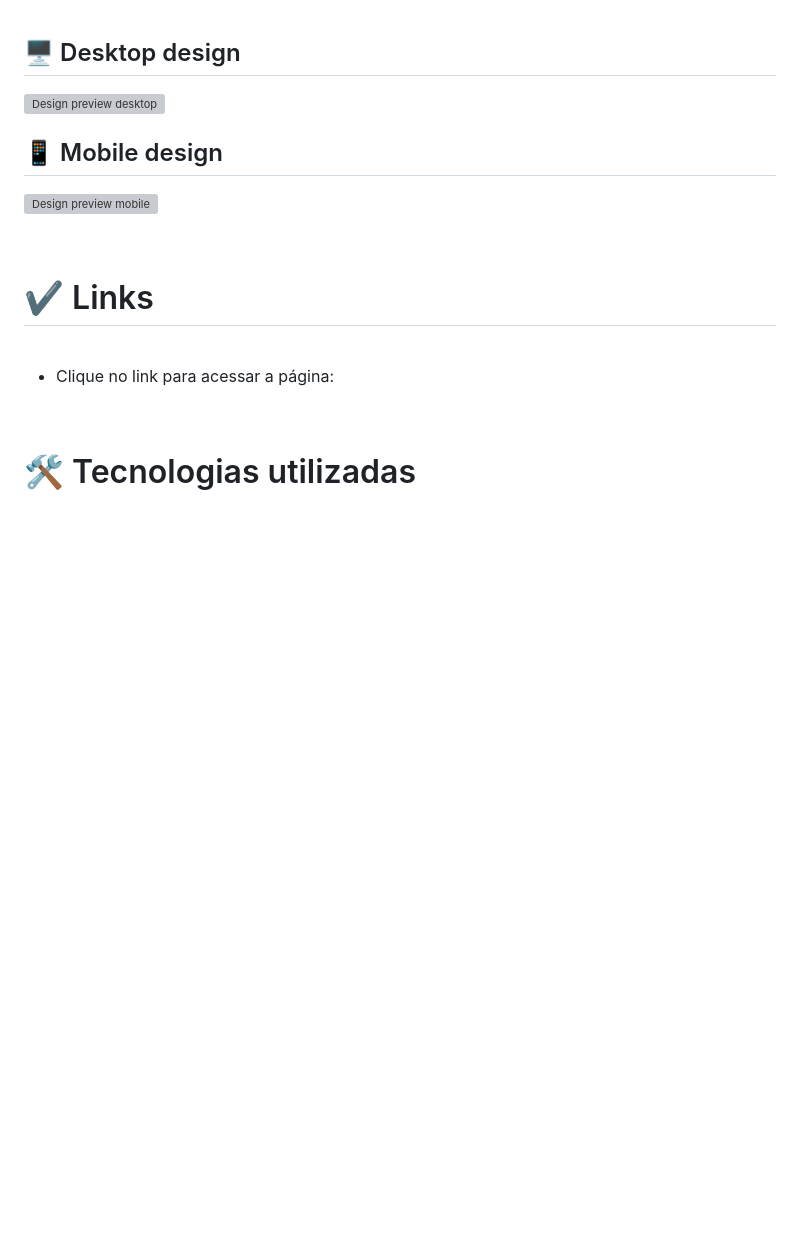
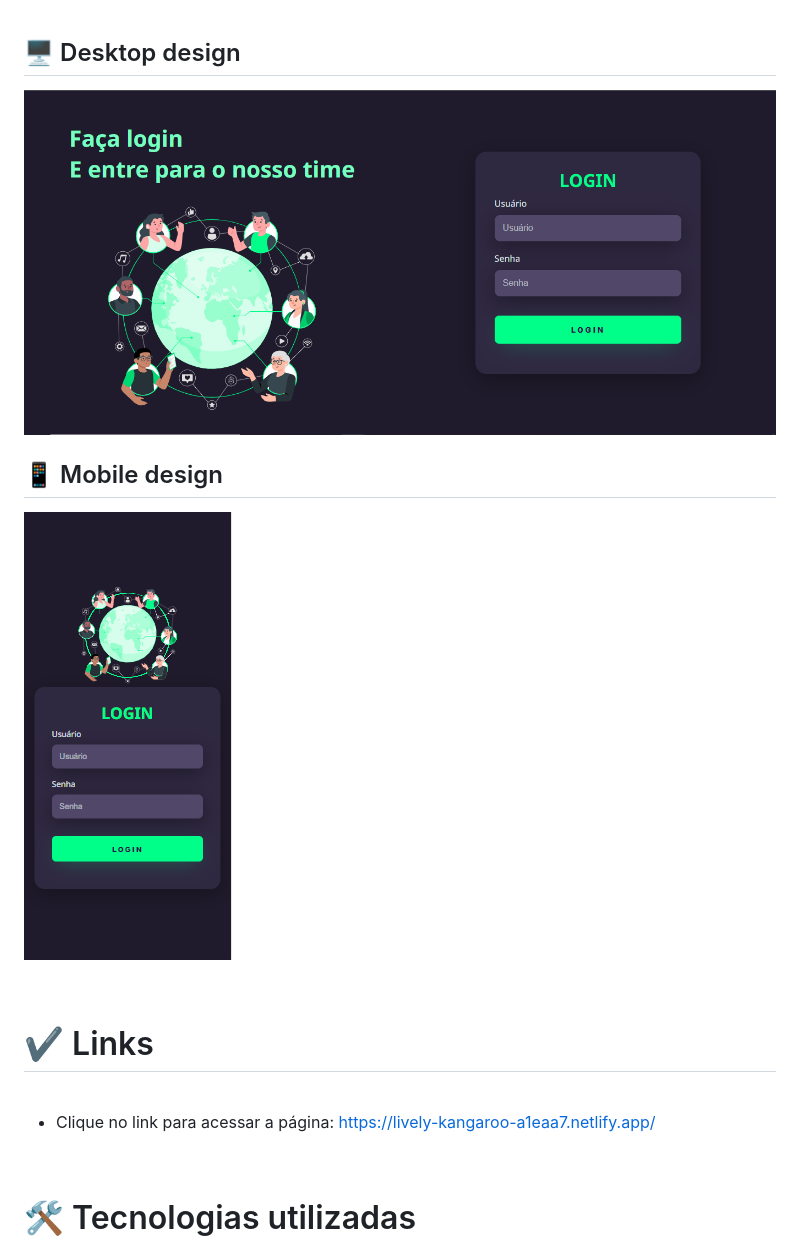
Before and after one commit to RaizaCirne/tela-de-login, a Markdown page: README.md, the part around the change printed below. GitHub-like rendering; pictures changed too: design/tela-login-desktop.png (added), design/tela-login-mobile.png (added); blank space fills up the shorter version; grey boxes are pictures that could not be loaded.

Commit message:
docs: inserir imagem projeto

```diff
--- a/README.md
+++ b/README.md
@@ -85,11 +85,11 @@ Dentro da pasta `/design` está o design do projeto.
 
 ## :desktop_computer: Desktop design
 
-![Design preview desktop](#)
+![Design preview desktop](./design/tela-login-desktop.png)
 
 ## :iphone: Mobile design
 
-![Design preview mobile](#)
+![Design preview mobile](./design/tela-login-mobile.png)
 
 <br />
 
@@ -97,7 +97,7 @@ Dentro da pasta `/design` está o design do projeto.
 
 <br />
 
-- Clique no link para acessar a página:
+- Clique no link para acessar a página: https://lively-kangaroo-a1eaa7.netlify.app/
 
 <br />
 
```
Also changed, not shown: other parts of README.md (+1 -1 lines).
